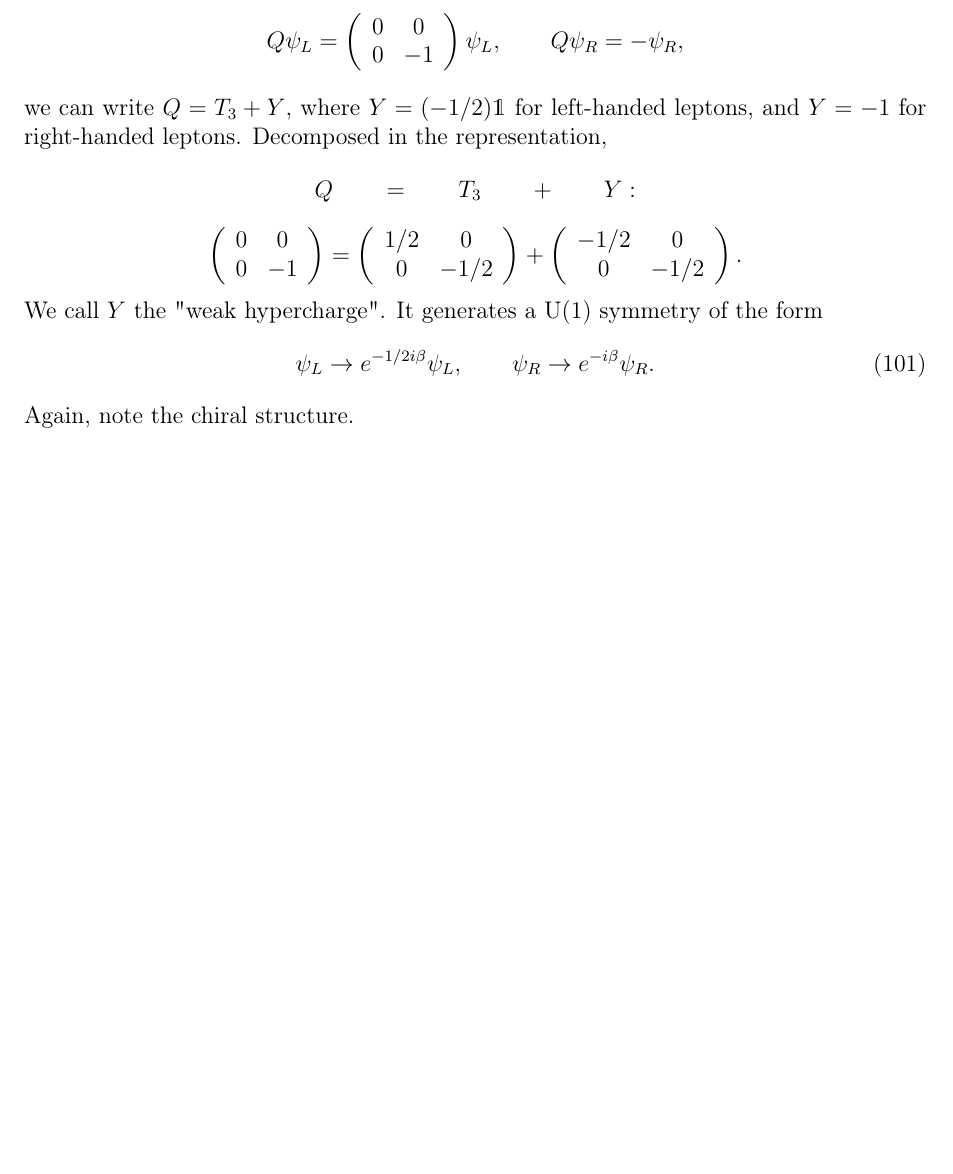
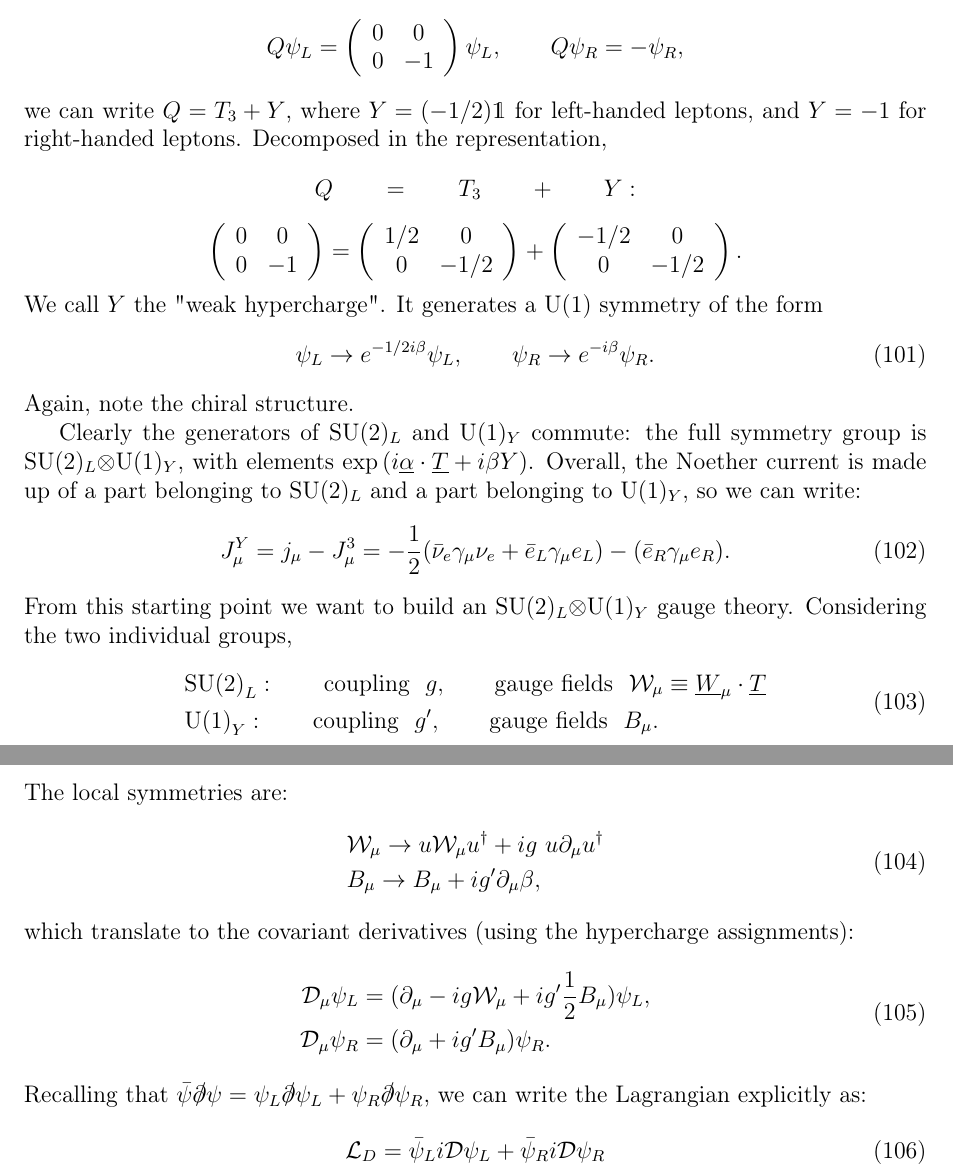
Before and after one commit to RosalynLP/electroweak_notes, a LaTeX document (ewnotes.tex): part of page 23 of 23 before the commit and two parts of pages 23 and 24 of 24 after it, the two joined at a grey line, cut so that both start at the same text, the shorter picture padded with empty space. Compiled offline with pdfLaTeX.

Commit message:
su(2)xu(1)

```diff
--- a/ewnotes.tex
+++ b/ewnotes.tex
@@ -1086,4 +1086,37 @@ We call $Y$ the "weak hypercharge". It generates a U(1) symmetry of the form
 \end{equation}
 Again, note the chiral structure.
 
+Clearly the generators of SU(2)$_L$ and U(1)$_Y$ commute: the full symmetry group is SU(2)$_L \otimes$U(1)$_Y$, with elements $\exp{(i \underline{\alpha} \cdot \underline{T} + i \beta Y)}$. Overall, the Noether current is made up of a part belonging to SU(2)$_L$ and a part belonging to U(1)$_Y$, so we can write:
+\begin{equation}
+J_\mu^Y = j_\mu - J_\mu^3 = - \frac{1}{2}(\bar{\nu}_e \gamma_\mu \nu_e + \bar{e}_L \gamma_\mu e_L) - (\bar{e}_R \gamma_\mu e_R).
+\end{equation}
+From this starting point we want to build an SU(2)$_L \otimes$U(1)$_Y$ gauge theory. Considering the two individual groups,
+\begin{equation}
+\begin{split}
+&\text{SU(2)}_L: \qquad \text{coupling \ } g, \qquad \text{gauge fields \ } \mathcal{W}_\mu \equiv \underline{W}_\mu \cdot \underline{T} \\
+&\text{U(1)}_Y: \qquad \text{coupling \ } g^\prime, \qquad \text{gauge fields \ } B_\mu.
+\end{split}
+\end{equation}
+The local symmetries are:
+\begin{equation}
+\begin{split}
+&\mathcal{W}_\mu \to u \mathcal{W}_\mu u^\dagger + ig\ u \partial_\mu u^\dagger \\
+&B_\mu \to B_\mu + i g^\prime \partial_\mu \beta,
+\end{split}
+\end{equation}
+which translate to the covariant derivatives (using the hypercharge assignments):
+\begin{equation}
+\begin{split}
+\mathcal{D}_\mu \psi_L &= (\partial_\mu - ig \mathcal{W}_\mu + i g^\prime \frac{1}{2} B_\mu) \psi_L, \\
+\mathcal{D}_\mu \psi_R &= (\partial_\mu + i g^\prime B_\mu) \psi_R.
+\end{split}
+\end{equation}
+Recalling that $\bar{\psi}\slashed{\partial}\psi = \psi_L \slashed{\partial} \psi_L + \psi_R \slashed{\partial} \psi_R$, we can write the Lagrangian explicitly as:
+\begin{equation}
+\begin{split}
+\mathcal{L}_D &= \bar{\psi}_L i \mathcal{D} \psi_L +  \bar{\psi}_R i \mathcal{D} \psi_R
+\end{split}
+\end{equation}
+
+
 \end{document}
```
